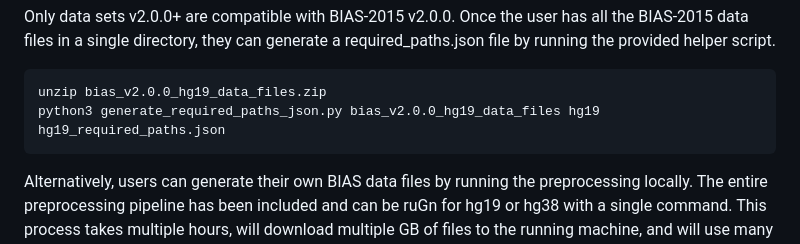
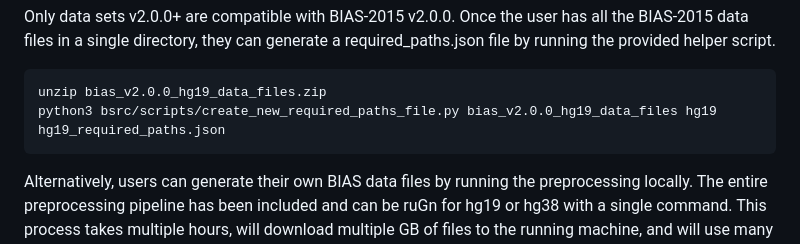
Before and after one commit to bitscopic/BIAS-2015, a Markdown page: README.md, the part around the change. Drawn GitHub-style.

Commit message:
Updating readme, minor typo

````diff
--- a/README.md
+++ b/README.md
@@ -77,7 +77,7 @@ they can generate a required_paths.json file by running the provided helper scri
 
 ```
 unzip bias_v2.0.0_hg19_data_files.zip
-python3 generate_required_paths_json.py bias_v2.0.0_hg19_data_files hg19 hg19_required_paths.json
+python3 bsrc/scripts/create_new_required_paths_file.py bias_v2.0.0_hg19_data_files hg19 hg19_required_paths.json
 ```
 
 Alternatively, users can generate their own BIAS data files by running the preprocessing locally.  The entire preprocessing
````
